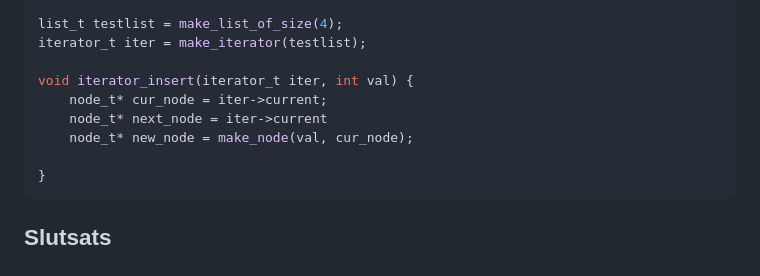
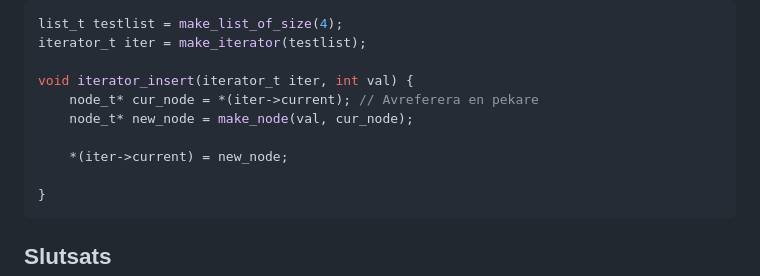
Before and after one commit to FrickTown/ObsidianVaults, a Markdown page: IOOPM/Jakob_Frick_x59.md, the part around the change. Drawn GitHub-style.

Commit message:
vault backup: 2025-11-04 18:03:48

````diff
--- a/IOOPM/Jakob_Frick_x59.md
+++ b/IOOPM/Jakob_Frick_x59.md
@@ -48,9 +48,10 @@ list_t testlist = make_list_of_size(4);
 iterator_t iter = make_iterator(testlist);
 
 void iterator_insert(iterator_t iter, int val) {
-	node_t* cur_node = iter->current;
-	node_t* next_node = iter->current
+	node_t* cur_node = *(iter->current); // Avreferera en pekare
 	node_t* new_node = make_node(val, cur_node);
+
+	*(iter->current) = new_node;
 
 }
 ```
````
